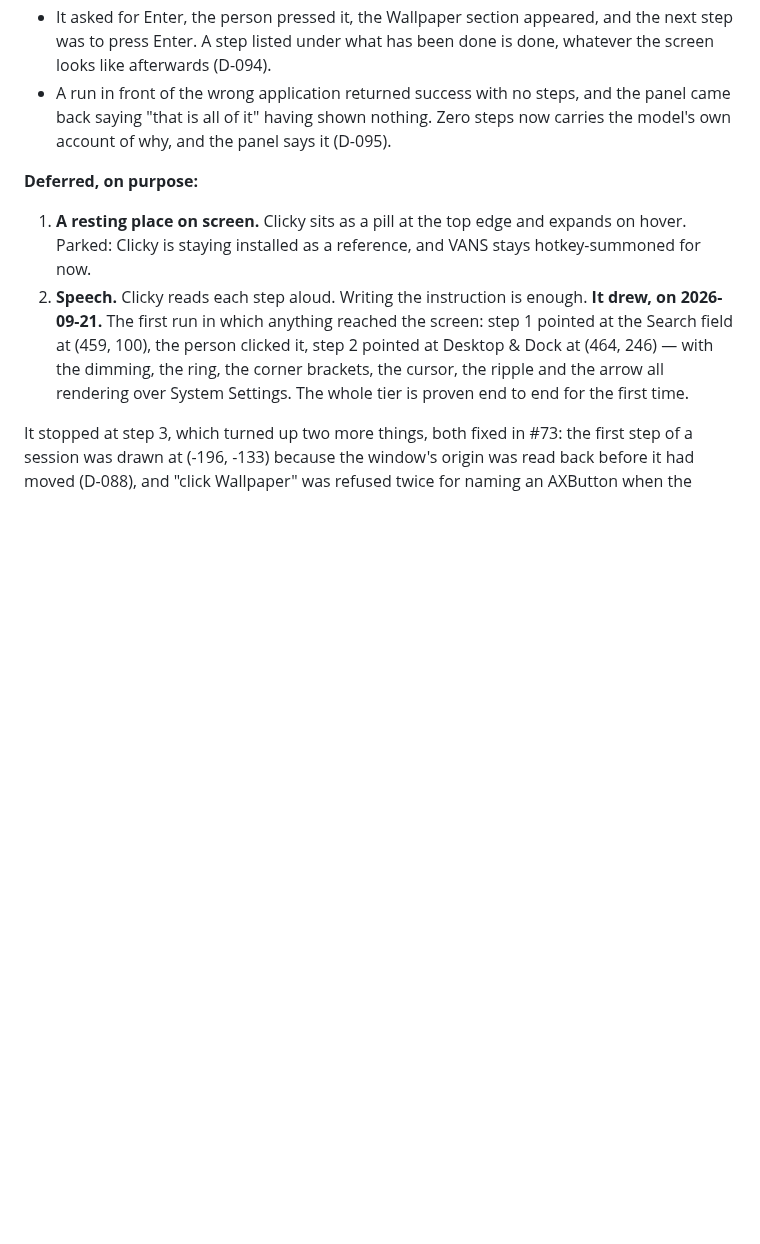
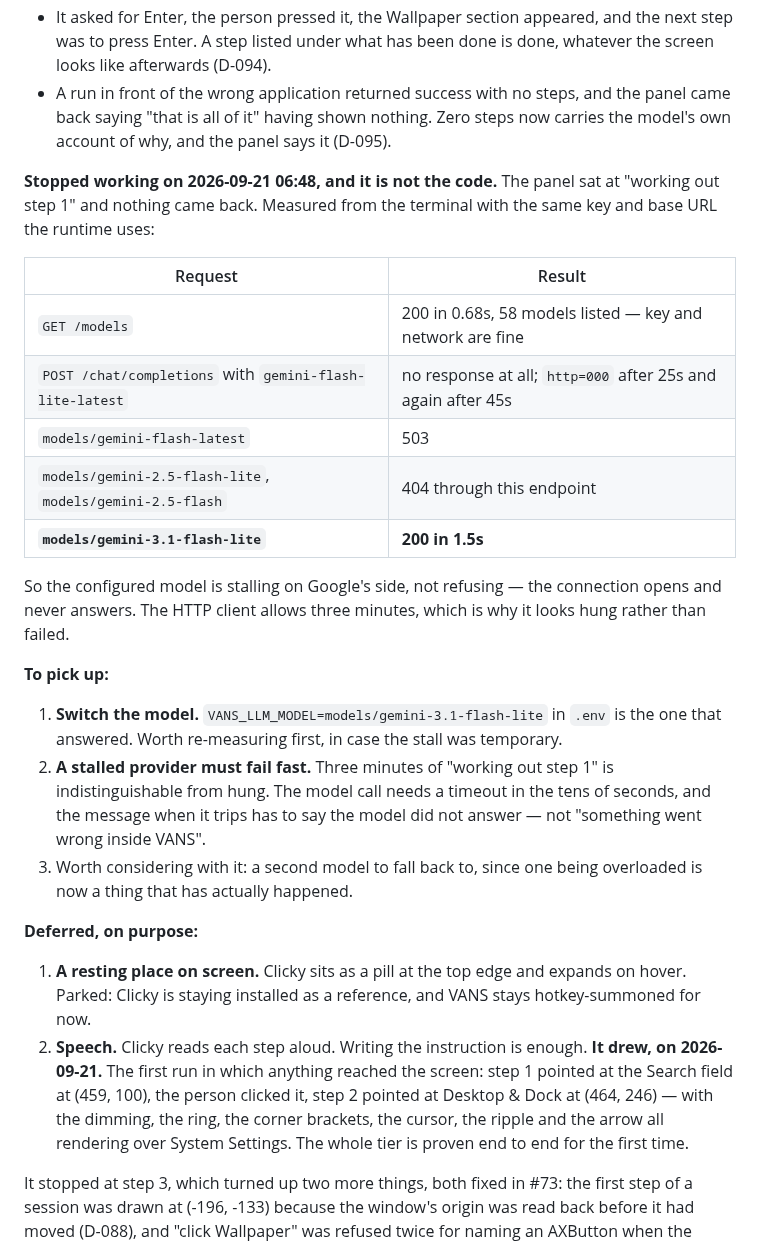
Before and after one commit to vedansh-5/SarvamAI-Hackathon, a Markdown page: AGY.md, the part around the change. Drawn GitHub-style; blank space fills up the shorter version.

Commit message:
Record the model stall, and what answered instead
The panel sat at "working out step 1" with nothing coming back. Measured from
the terminal with the same key: the models endpoint answers in under a second,
and chat completions against the configured model never answers at all, twice,
at 25 and 45 seconds. One of the alternatives replies in 1.5 seconds.

The client allows three minutes, which is why a stalled provider looks hung
rather than failed. Both the switch and the timeout are written down for the
next session.

Signed-off-by: vedansh <vedanshsaini7719@gmail.com>

```diff
--- a/AGY.md
+++ b/AGY.md
@@ -575,6 +575,34 @@ Three things that run showed, all fixed in #75:
   panel came back saying "that is all of it" having shown nothing. Zero steps now
   carries the model's own account of why, and the panel says it (D-095).
 
+**Stopped working on 2026-09-21 06:48, and it is not the code.** The panel sat at
+"working out step 1" and nothing came back. Measured from the terminal with the
+same key and base URL the runtime uses:
+
+| Request | Result |
+| --- | --- |
+| `GET /models` | 200 in 0.68s, 58 models listed — key and network are fine |
+| `POST /chat/completions` with `gemini-flash-lite-latest` | no response at all; `http=000` after 25s and again after 45s |
+| `models/gemini-flash-latest` | 503 |
+| `models/gemini-2.5-flash-lite`, `models/gemini-2.5-flash` | 404 through this endpoint |
+| **`models/gemini-3.1-flash-lite`** | **200 in 1.5s** |
+
+So the configured model is stalling on Google's side, not refusing — the
+connection opens and never answers. The HTTP client allows three minutes, which
+is why it looks hung rather than failed.
+
+**To pick up:**
+
+1. **Switch the model.** `VANS_LLM_MODEL=models/gemini-3.1-flash-lite` in `.env`
+   is the one that answered. Worth re-measuring first, in case the stall was
+   temporary.
+2. **A stalled provider must fail fast.** Three minutes of "working out step 1"
+   is indistinguishable from hung. The model call needs a timeout in the tens of
+   seconds, and the message when it trips has to say the model did not answer —
+   not "something went wrong inside VANS".
+3. Worth considering with it: a second model to fall back to, since one being
+   overloaded is now a thing that has actually happened.
+
 **Deferred, on purpose:**
 
 1. **A resting place on screen.** Clicky sits as a pill at the top edge and
```
